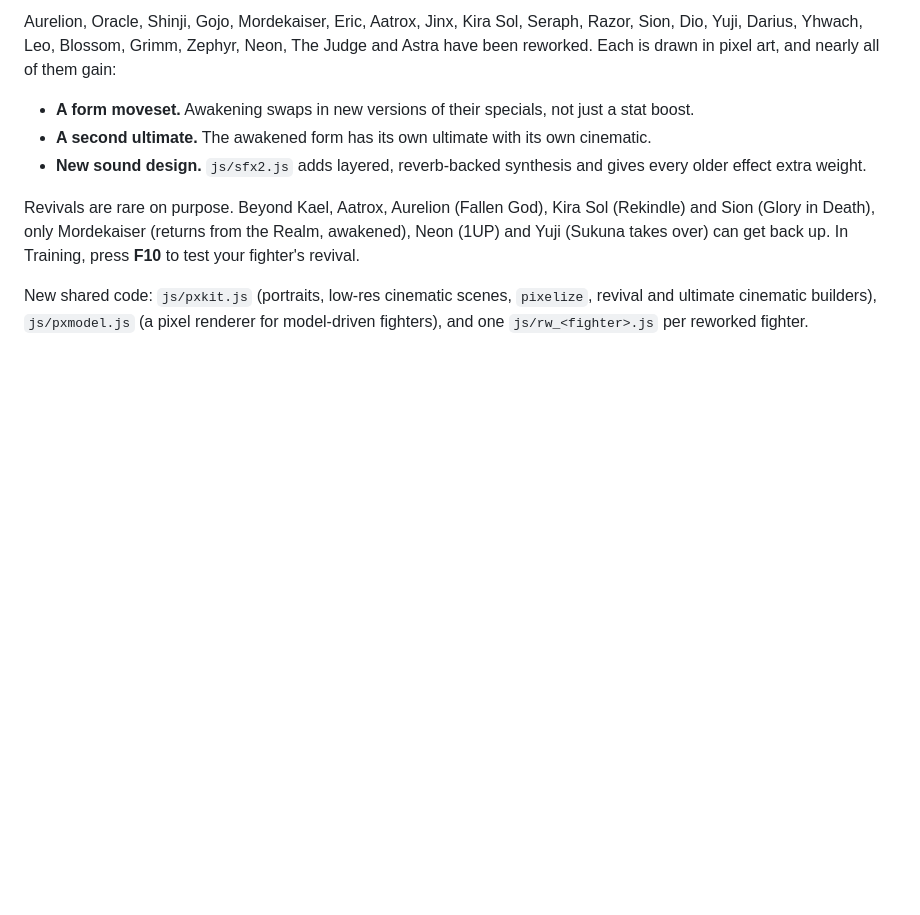
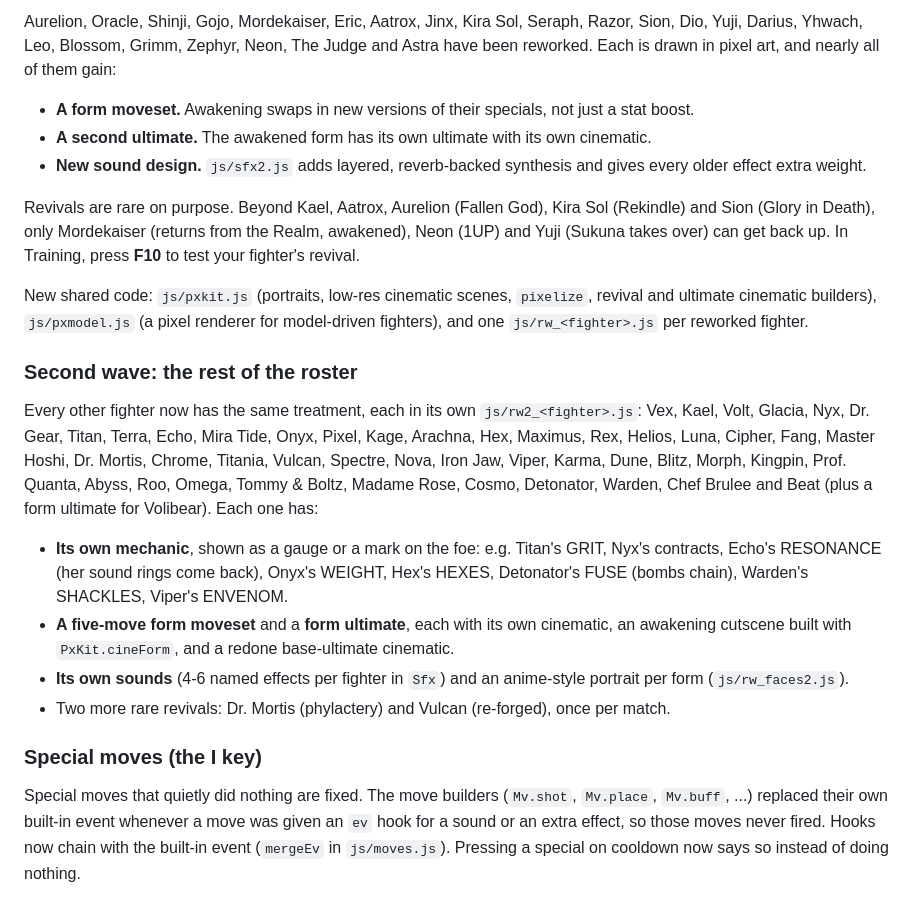
Before and after one commit to Spaghettiosese/moonkai, a Markdown page: README.md, the part around the change. Rendered like a GitHub page; blank space fills up the shorter version.

Commit message:
Docs: second wave of reworks and the I-key fix

```diff
--- a/README.md
+++ b/README.md
@@ -100,3 +100,17 @@ Aurelion, Oracle, Shinji, Gojo, Mordekaiser, Eric, Aatrox, Jinx, Kira Sol, Serap
 Revivals are rare on purpose. Beyond Kael, Aatrox, Aurelion (Fallen God), Kira Sol (Rekindle) and Sion (Glory in Death), only Mordekaiser (returns from the Realm, awakened), Neon (1UP) and Yuji (Sukuna takes over) can get back up. In Training, press **F10** to test your fighter's revival.
 
 New shared code: `js/pxkit.js` (portraits, low-res cinematic scenes, `pixelize`, revival and ultimate cinematic builders), `js/pxmodel.js` (a pixel renderer for model-driven fighters), and one `js/rw_<fighter>.js` per reworked fighter.
+
+
+### Second wave: the rest of the roster
+
+Every other fighter now has the same treatment, each in its own `js/rw2_<fighter>.js`: Vex, Kael, Volt, Glacia, Nyx, Dr. Gear, Titan, Terra, Echo, Mira Tide, Onyx, Pixel, Kage, Arachna, Hex, Maximus, Rex, Helios, Luna, Cipher, Fang, Master Hoshi, Dr. Mortis, Chrome, Titania, Vulcan, Spectre, Nova, Iron Jaw, Viper, Karma, Dune, Blitz, Morph, Kingpin, Prof. Quanta, Abyss, Roo, Omega, Tommy & Boltz, Madame Rose, Cosmo, Detonator, Warden, Chef Brulee and Beat (plus a form ultimate for Volibear). Each one has:
+
+- **Its own mechanic**, shown as a gauge or a mark on the foe: e.g. Titan's GRIT, Nyx's contracts, Echo's RESONANCE (her sound rings come back), Onyx's WEIGHT, Hex's HEXES, Detonator's FUSE (bombs chain), Warden's SHACKLES, Viper's ENVENOM.
+- **A five-move form moveset** and a **form ultimate**, each with its own cinematic, an awakening cutscene built with `PxKit.cineForm`, and a redone base-ultimate cinematic.
+- **Its own sounds** (4-6 named effects per fighter in `Sfx`) and an anime-style portrait per form (`js/rw_faces2.js`).
+- Two more rare revivals: Dr. Mortis (phylactery) and Vulcan (re-forged), once per match.
+
+### Special moves (the I key)
+
+Special moves that quietly did nothing are fixed. The move builders (`Mv.shot`, `Mv.place`, `Mv.buff`, ...) replaced their own built-in event whenever a move was given an `ev` hook for a sound or an extra effect, so those moves never fired. Hooks now chain with the built-in event (`mergeEv` in `js/moves.js`). Pressing a special on cooldown now says so instead of doing nothing.
```
